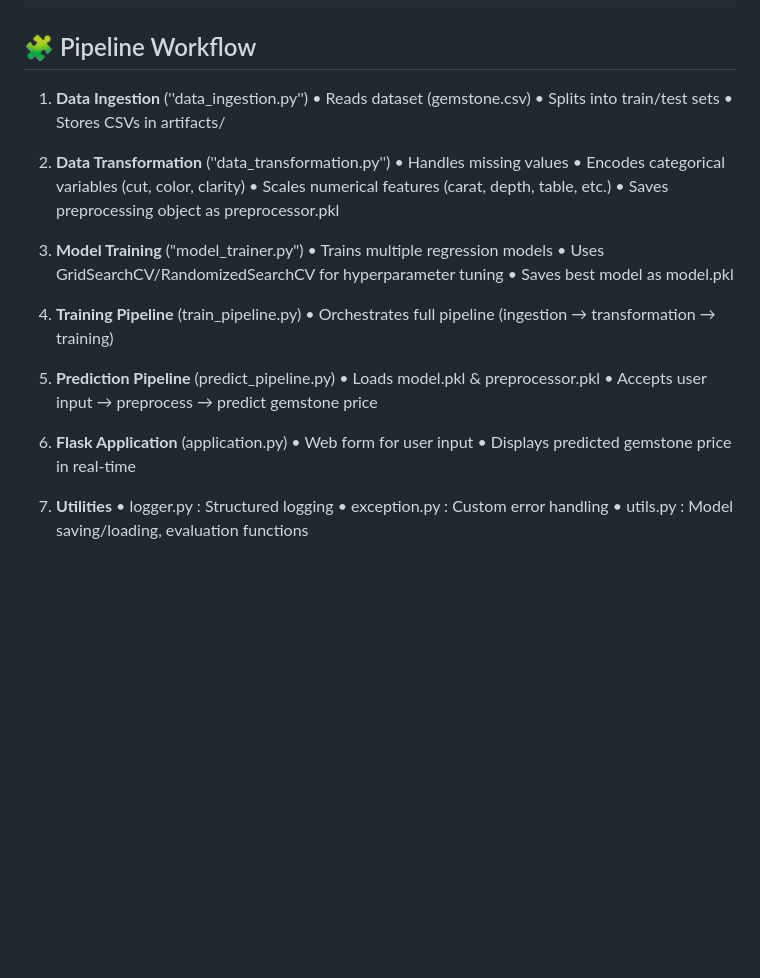
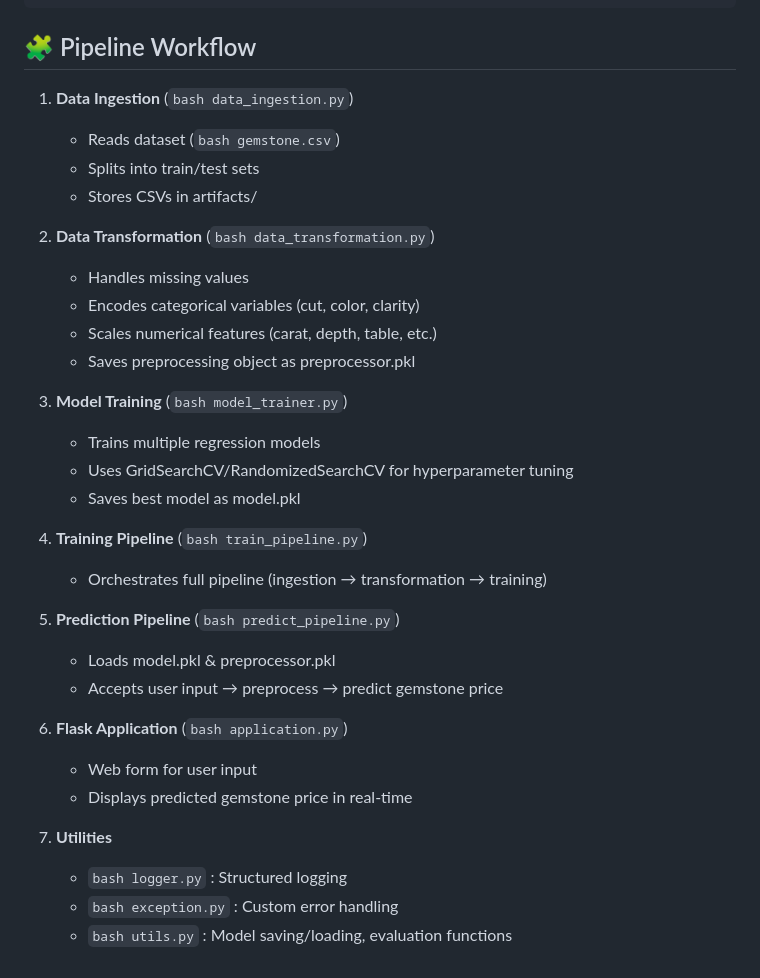
Before and after one commit to THOWFI/Gemstone-Price-Prediction, a Markdown page: README.md, the part around the change. GitHub-like rendering; blank space fills up the shorter version.

````diff
--- a/README.md
+++ b/README.md
@@ -107,34 +107,34 @@ GemstonePricePrediction/
 
 ## 🧩 Pipeline Workflow
 
-1. **Data Ingestion** (''data_ingestion.py'')
-   • Reads dataset (gemstone.csv)
-   • Splits into train/test sets
-   • Stores CSVs in artifacts/
+1. **Data Ingestion** (```bash data_ingestion.py```)
+   - Reads dataset (```bash gemstone.csv```)
+   - Splits into train/test sets
+   - Stores CSVs in artifacts/
 
-2. **Data Transformation** (''data_transformation.py'')
-   • Handles missing values
-   • Encodes categorical variables (cut, color, clarity)
-   • Scales numerical features (carat, depth, table, etc.)
-   • Saves preprocessing object as preprocessor.pkl
+2. **Data Transformation** (```bash data_transformation.py```)
+   - Handles missing values
+   - Encodes categorical variables (cut, color, clarity)
+   - Scales numerical features (carat, depth, table, etc.)
+   - Saves preprocessing object as preprocessor.pkl
 
-3. **Model Training** ("model_trainer.py")
-   • Trains multiple regression models
-   • Uses GridSearchCV/RandomizedSearchCV for hyperparameter tuning
-   • Saves best model as model.pkl
+3. **Model Training** (```bash model_trainer.py```)
+   - Trains multiple regression models
+   - Uses GridSearchCV/RandomizedSearchCV for hyperparameter tuning
+   - Saves best model as model.pkl
 
-4. **Training Pipeline** (train_pipeline.py)
-   • Orchestrates full pipeline (ingestion → transformation → training)
+4. **Training Pipeline** (```bash train_pipeline.py```)
+   - Orchestrates full pipeline (ingestion → transformation → training)
 
-5. **Prediction Pipeline** (predict_pipeline.py)
-   • Loads model.pkl & preprocessor.pkl
-   • Accepts user input → preprocess → predict gemstone price
+5. **Prediction Pipeline** (```bash predict_pipeline.py```)
+   - Loads model.pkl & preprocessor.pkl
+   - Accepts user input → preprocess → predict gemstone price
 
-6. **Flask Application** (application.py)
-   • Web form for user input
-   • Displays predicted gemstone price in real-time
+6. **Flask Application** (```bash application.py```)
+   - Web form for user input
+   - Displays predicted gemstone price in real-time
 
 7. **Utilities**
-   • logger.py : Structured logging
-   • exception.py : Custom error handling
-   • utils.py : Model saving/loading, evaluation functions
+   - ```bash logger.py``` : Structured logging
+   - ```bash exception.py``` : Custom error handling
+   - ```bash utils.py``` : Model saving/loading, evaluation functions
````
